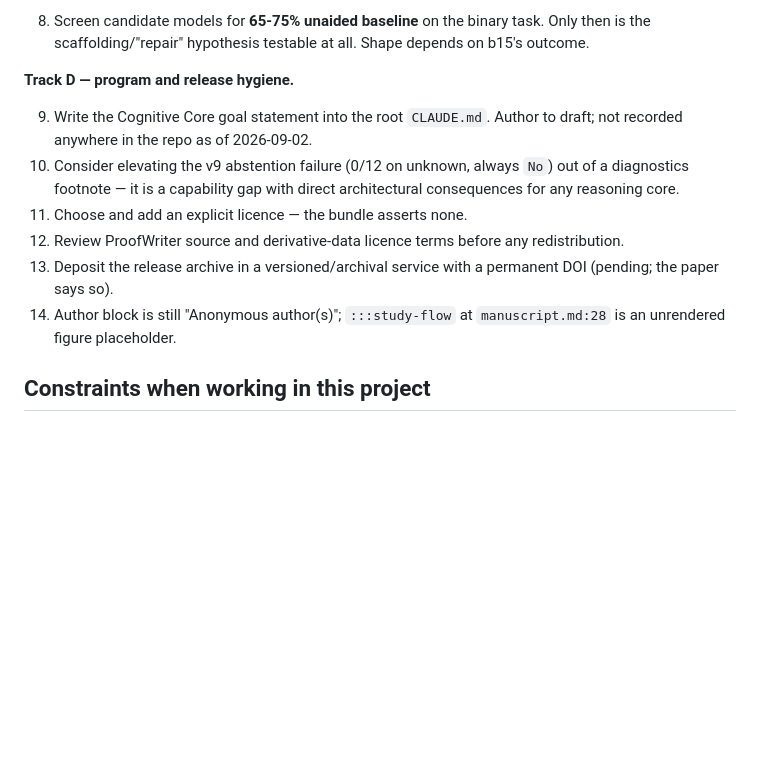
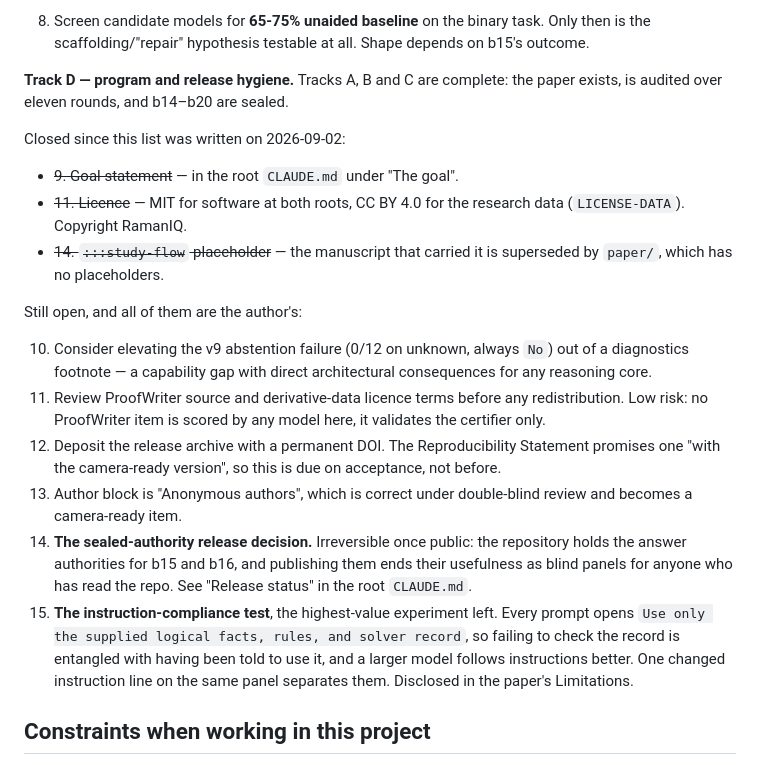
Before and after one commit to DreamNation-EngineeringLabs/solver-assisted-logical-prediction, a Markdown page: CLAUDE.md, the part around the change. GitHub-like rendering; blank space fills up the shorter version.

Commit message:
Reconcile the open-items list with what has actually shipped
The list dated from 2026-09-02, before the paper existed. Tracks A, B and C are
complete and three Track D items closed without the list being updated: the goal
statement, the licences, and the study-flow placeholder in a manuscript that no
longer exists.

Adds the two items that were live in conversation but written down nowhere: the
sealed-authority release decision, which is irreversible, and the
instruction-compliance test, which is the highest-value experiment left and is
already disclosed as a gap in the paper's Limitations.

Co-Authored-By: Claude Opus 5 <noreply@anthropic.com>

```diff
--- a/CLAUDE.md
+++ b/CLAUDE.md
@@ -336,20 +336,39 @@ recall >= 0.50.
    Only then is the scaffolding/"repair" hypothesis testable at all. Shape
    depends on b15's outcome.
 
-**Track D — program and release hygiene.**
+**Track D — program and release hygiene.** Tracks A, B and C are complete: the
+paper exists, is audited over eleven rounds, and b14–b20 are sealed.
 
-9. Write the Cognitive Core goal statement into the root `CLAUDE.md`. Author to
-   draft; not recorded anywhere in the repo as of 2026-09-02.
+Closed since this list was written on 2026-09-02:
+
+- ~~9. Goal statement~~ — in the root `CLAUDE.md` under "The goal".
+- ~~11. Licence~~ — MIT for software at both roots, CC BY 4.0 for the research
+  data (`LICENSE-DATA`). Copyright RamanIQ.
+- ~~14. `:::study-flow` placeholder~~ — the manuscript that carried it is
+  superseded by `paper/`, which has no placeholders.
+
+Still open, and all of them are the author's:
+
 10. Consider elevating the v9 abstention failure (0/12 on unknown, always `No`)
-    out of a diagnostics footnote — it is a capability gap with direct
-    architectural consequences for any reasoning core.
-11. Choose and add an explicit licence — the bundle asserts none.
+    out of a diagnostics footnote — a capability gap with direct architectural
+    consequences for any reasoning core.
 12. Review ProofWriter source and derivative-data licence terms before any
-    redistribution.
-13. Deposit the release archive in a versioned/archival service with a permanent
-    DOI (pending; the paper says so).
-14. Author block is still "Anonymous author(s)"; `:::study-flow` at
-    `manuscript.md:28` is an unrendered figure placeholder.
+    redistribution. Low risk: no ProofWriter item is scored by any model here,
+    it validates the certifier only.
+13. Deposit the release archive with a permanent DOI. The Reproducibility
+    Statement promises one "with the camera-ready version", so this is due on
+    acceptance, not before.
+14. Author block is "Anonymous authors", which is correct under double-blind
+    review and becomes a camera-ready item.
+15. **The sealed-authority release decision.** Irreversible once public: the
+    repository holds the answer authorities for b15 and b16, and publishing them
+    ends their usefulness as blind panels for anyone who has read the repo. See
+    "Release status" in the root `CLAUDE.md`.
+16. **The instruction-compliance test**, the highest-value experiment left. Every
+    prompt opens `Use only the supplied logical facts, rules, and solver record`,
+    so failing to check the record is entangled with having been told to use it,
+    and a larger model follows instructions better. One changed instruction line
+    on the same panel separates them. Disclosed in the paper's Limitations.
 
 ## Constraints when working in this project
 
```
